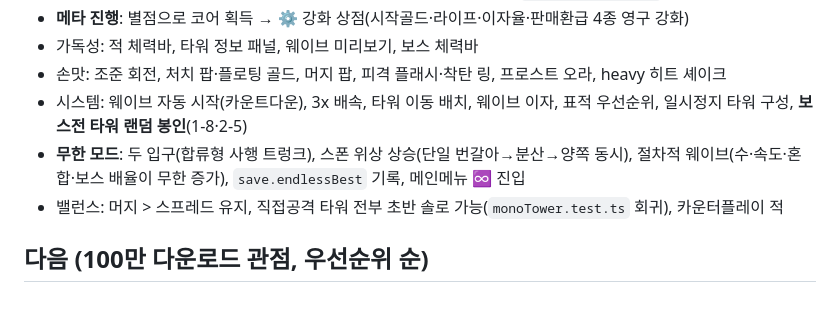
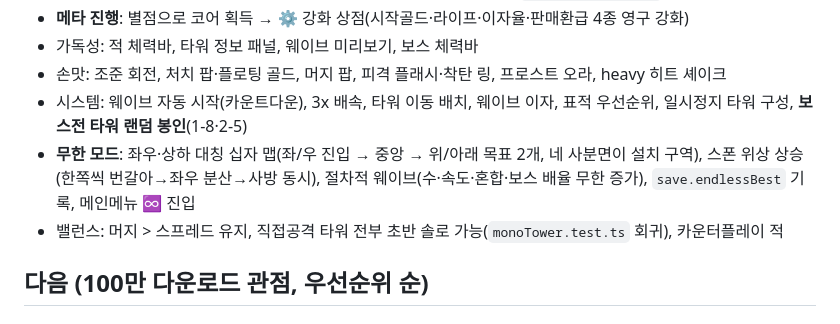
Before and after one commit to ljayoon-cpu/tower, a Markdown page: docs/ROADMAP.md, the part around the change. GitHub-like rendering.

Commit message:
docs: roadmap — endless cross map
Co-Authored-By: Claude Sonnet 5 <noreply@anthropic.com>

```diff
--- a/docs/ROADMAP.md
+++ b/docs/ROADMAP.md
@@ -26,8 +26,9 @@
 - 손맛: 조준 회전, 처치 팝·플로팅 골드, 머지 팝, 피격 플래시·착탄 링, 프로스트 오라, heavy 히트 셰이크
 - 시스템: 웨이브 자동 시작(카운트다운), 3x 배속, 타워 이동 배치, 웨이브 이자,
   표적 우선순위, 일시정지 타워 구성, **보스전 타워 랜덤 봉인**(1-8·2-5)
-- **무한 모드**: 두 입구(합류형 사행 트렁크), 스폰 위상 상승(단일 번갈아→분산→양쪽 동시),
-  절차적 웨이브(수·속도·혼합·보스 배율이 무한 증가), `save.endlessBest` 기록, 메인메뉴 ♾ 진입
+- **무한 모드**: 좌우·상하 대칭 십자 맵(좌/우 진입 → 중앙 → 위/아래 목표 2개, 네 사분면이 설치 구역),
+  스폰 위상 상승(한쪽씩 번갈아→좌우 분산→사방 동시), 절차적 웨이브(수·속도·혼합·보스 배율 무한 증가),
+  `save.endlessBest` 기록, 메인메뉴 ♾ 진입
 - 밸런스: 머지 > 스프레드 유지, 직접공격 타워 전부 초반 솔로 가능(`monoTower.test.ts` 회귀), 카운터플레이 적
 
 ## 다음 (100만 다운로드 관점, 우선순위 순)
```
